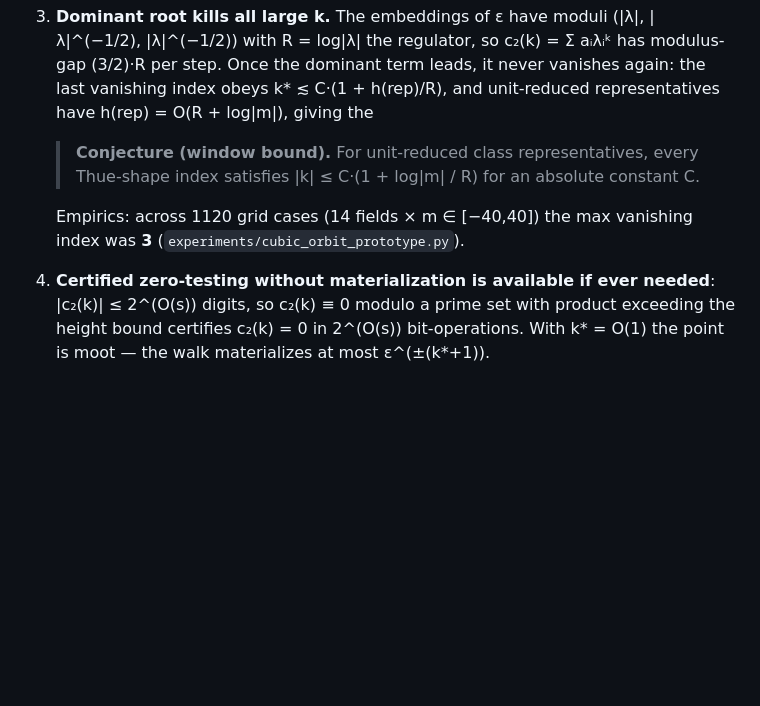
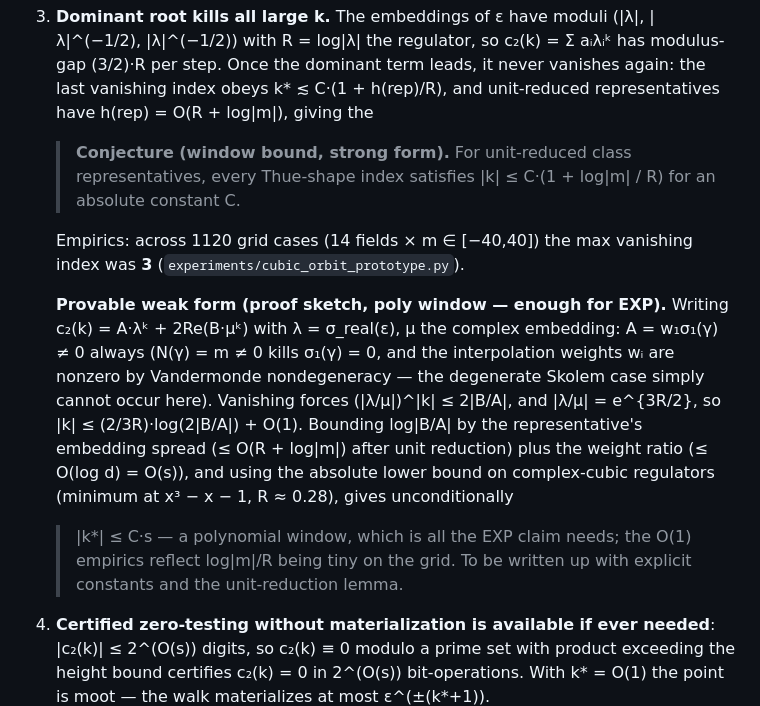
Before and after one commit to MiWCryptAnalytics/diophantine-fable, a Markdown page: notes/A1v2-cubic-thue.md, the part around the change. Drawn GitHub-style; blank space fills up the shorter version.

Commit message:
A1-v2 note: the window bound has a provable weak form (poly window)
Proof sketch recorded: A != 0 always (norm nonzero + Vandermonde kills the
degenerate Skolem case), the modulus gap e^(3R/2) per step plus the
absolute lower bound on complex-cubic regulators gives |k*| <= C*s
unconditionally — a polynomial window, which is all the EXP reduction
needs. Strong O(1 + log|m|/R) form stays conjectural with max-index-3
empirics.

Co-Authored-By: Claude Fable 5 <noreply@anthropic.com>

```diff
--- a/notes/A1v2-cubic-thue.md
+++ b/notes/A1v2-cubic-thue.md
@@ -30,12 +30,28 @@ one real embedding, one conjugate pair — so the unit group is ⟨−1, ε⟩ o
    k* ≲ C·(1 + h(rep)/R), and unit-reduced representatives have
    h(rep) = O(R + log|m|), giving the
 
-   > **Conjecture (window bound).** For unit-reduced class
+   > **Conjecture (window bound, strong form).** For unit-reduced class
    > representatives, every Thue-shape index satisfies
    > |k| ≤ C·(1 + log|m| / R) for an absolute constant C.
 
    Empirics: across 1120 grid cases (14 fields × m ∈ [−40,40]) the max
    vanishing index was **3** (`experiments/cubic_orbit_prototype.py`).
+
+   **Provable weak form (proof sketch, poly window — enough for EXP).**
+   Writing c₂(k) = A·λᵏ + 2Re(B·μᵏ) with λ = σ_real(ε), μ the complex
+   embedding: A = w₁σ₁(γ) ≠ 0 always (N(γ) = m ≠ 0 kills σ₁(γ) = 0, and
+   the interpolation weights wᵢ are nonzero by Vandermonde nondegeneracy
+   — the degenerate Skolem case simply cannot occur here). Vanishing
+   forces (|λ/μ|)^|k| ≤ 2|B/A|, and |λ/μ| = e^{3R/2}, so
+   |k| ≤ (2/3R)·log(2|B/A|) + O(1). Bounding log|B/A| by the
+   representative's embedding spread (≤ O(R + log|m|) after unit
+   reduction) plus the weight ratio (≤ O(log d) = O(s)), and using the
+   absolute lower bound on complex-cubic regulators (minimum at
+   x³ − x − 1, R ≈ 0.28), gives unconditionally
+   > |k*| ≤ C·s — a polynomial window,
+   which is all the EXP claim needs; the O(1) empirics reflect
+   log|m|/R being tiny on the grid. To be written up with explicit
+   constants and the unit-reduction lemma.
 4. **Certified zero-testing without materialization is available if ever
    needed**: |c₂(k)| ≤ 2^(O(s)) digits, so c₂(k) ≡ 0 modulo a prime set
    with product exceeding the height bound certifies c₂(k) = 0 in
```
